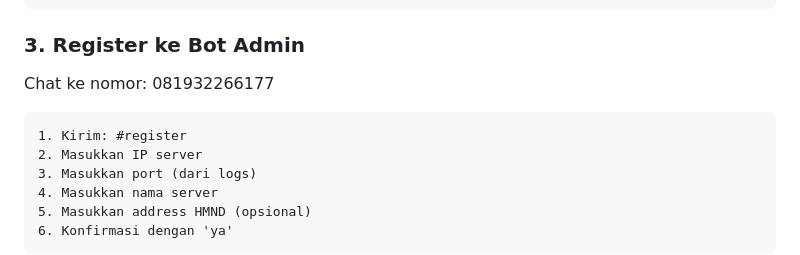
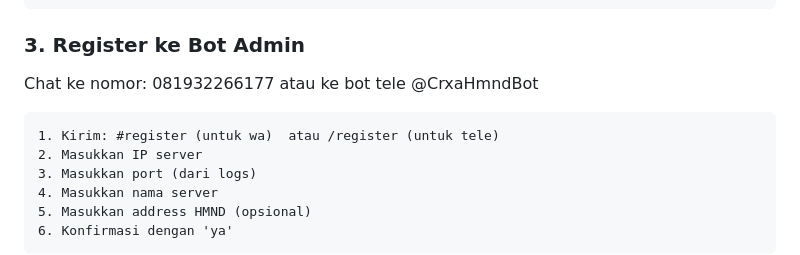
Before and after one commit to caraka15/notif, a Markdown page: README.md, the part around the change. Drawn GitHub-style.

Commit message:
update tele admin bot

````diff
--- a/README.md
+++ b/README.md
@@ -102,10 +102,10 @@ Format response http://<ip>:<port>/cek:
 
 ### 3. Register ke Bot Admin
 
-Chat ke nomor: 081932266177
+Chat ke nomor: 081932266177 atau ke bot tele @CrxaHmndBot
 
 ```
-1. Kirim: #register
+1. Kirim: #register (untuk wa)  atau /register (untuk tele)
 2. Masukkan IP server
 3. Masukkan port (dari logs)
 4. Masukkan nama server
````
